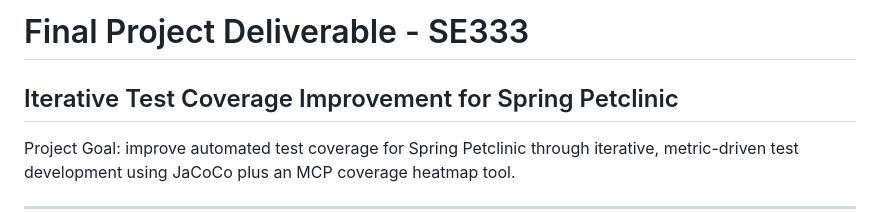
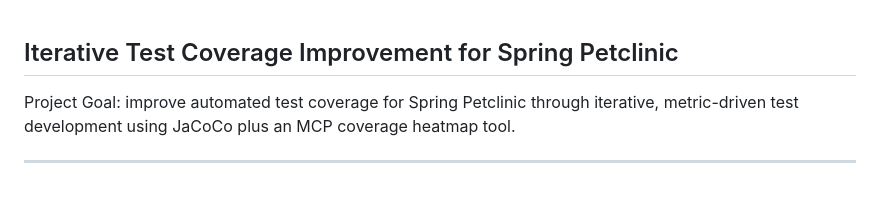
Before and after one commit to csanch7/Coverage-Driven-Test-Optimization-System, a Markdown page: README.md, the part around the change. GitHub-like rendering; blank space fills up the shorter version.

```diff
--- a/README.md
+++ b/README.md
@@ -1,4 +1,4 @@
-# Final Project Deliverable - SE333
+
 ## Iterative Test Coverage Improvement for Spring Petclinic
 
 
```
